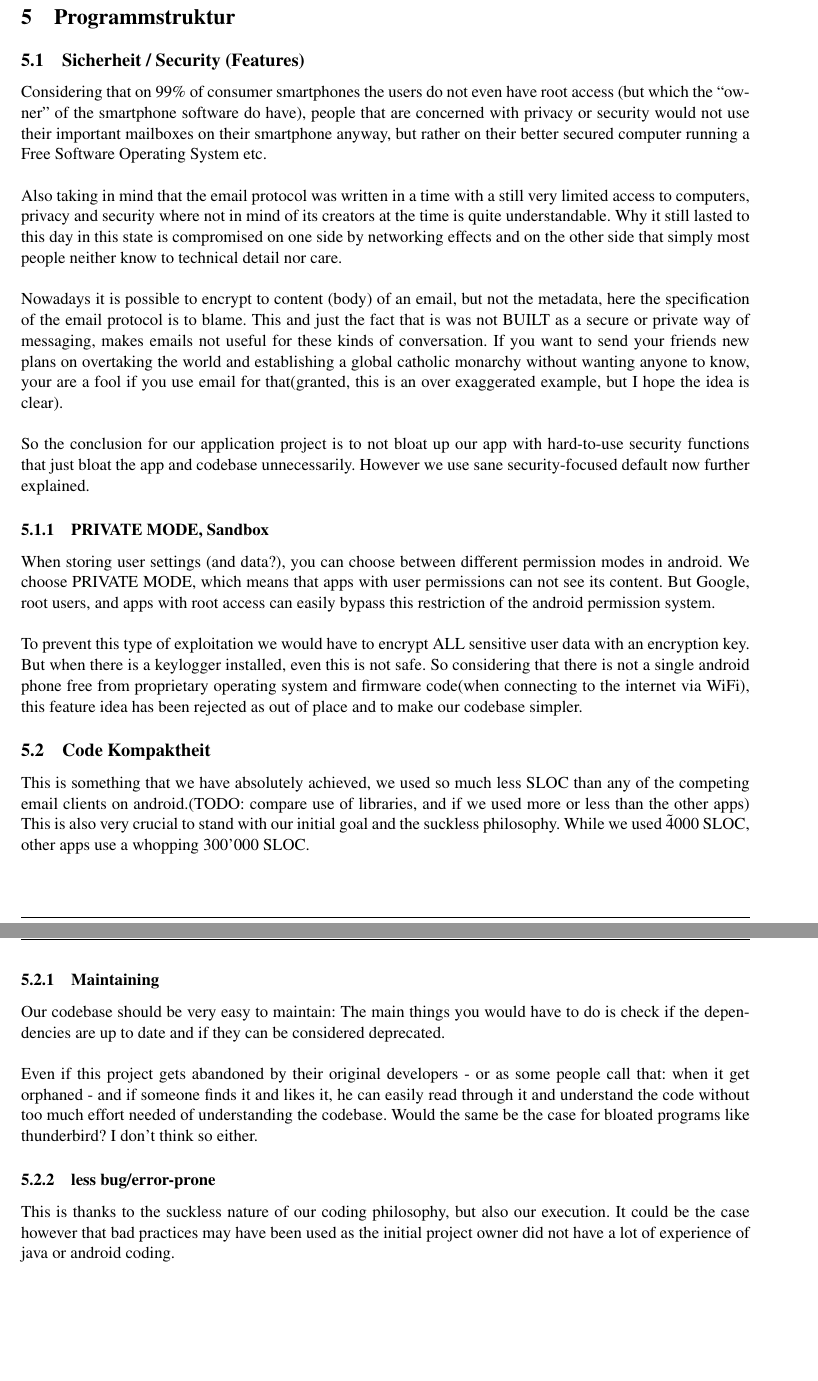
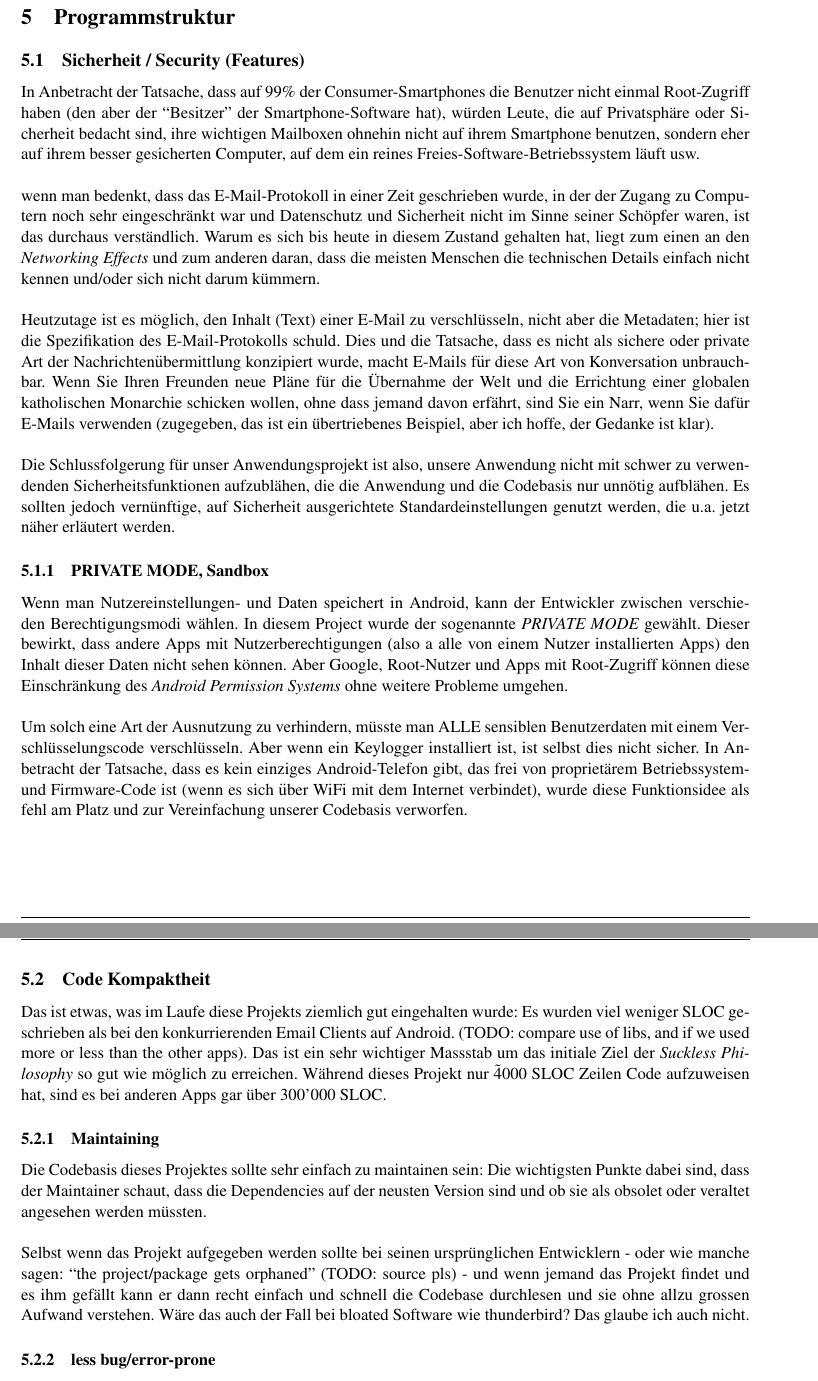
Before and after one commit to noahvogt/texdiary, a LaTeX document (maturText/matur.tex): two parts of pages 10 and 11 of 13, joined at a grey line, cut so that both start at the same text, the shorter picture padded with empty space. Compiled offline with pdfLaTeX.

Commit message:
finished translation

```diff
--- a/maturText/matur.tex
+++ b/maturText/matur.tex
@@ -312,26 +312,41 @@ Dies ist ein Programm zur Konvertierung von einem Dokumentformat in ein anderes.
 \section{Programmstruktur}
 
 \subsection{Sicherheit / Security (Features)}
-    Considering that on 99\% of consumer smartphones the users do not even have root access (but which the ``owner'' of the smartphone software do have), people that are concerned with privacy or security would not use their important mailboxes on their smartphone anyway, but rather on their better secured computer running a Free Software Operating System etc.\\
+% ENG: Considering that on 99\% of consumer smartphones the users do not even have root access (but which the ``owner'' of the smartphone software do have), people that are concerned with privacy or security would not use their important mailboxes on their smartphone anyway, but rather on their better secured computer running a Free Software Operating System etc.\\
+In Anbetracht der Tatsache, dass auf 99\% der Consumer-Smartphones die Benutzer nicht einmal Root-Zugriff haben (den aber der ``Besitzer'' der Smartphone-Software hat), würden Leute, die auf Privatsphäre oder Sicherheit bedacht sind, ihre wichtigen Mailboxen ohnehin nicht auf ihrem Smartphone benutzen, sondern eher auf ihrem besser gesicherten Computer, auf dem ein reines Freies-Software-Betriebssystem läuft usw.\\
 
-Also taking in mind that the email protocol was written in a time with a still very limited access to computers, privacy and security where not in mind of its creators at the time is quite understandable. Why it still lasted to this day in this state is compromised on one side by networking effects and on the other side that simply most people neither know to technical detail nor care.\\
+% ENG: Also taking in mind that the email protocol was written in a time with a still very limited access to computers, privacy and security where not in mind of its creators at the time is quite understandable. Why it still lasted to this day in this state is compromised on one side by networking effects and on the other side that simply most people neither know to technical detail nor care.\\
+wenn man bedenkt, dass das E-Mail-Protokoll in einer Zeit geschrieben wurde, in der der Zugang zu Computern noch sehr eingeschränkt war und Datenschutz und Sicherheit nicht im Sinne seiner Schöpfer waren, ist das durchaus verständlich. Warum es sich bis heute in diesem Zustand gehalten hat, liegt zum einen an den \textit{Networking Effects} und zum anderen daran, dass die meisten Menschen die technischen Details einfach nicht kennen und/oder sich nicht darum kümmern.\\
 
-Nowadays it is possible to encrypt to content (body) of an email, but not the metadata, here the specification of the email protocol is to blame. This and just the fact that is was not BUILT as a secure or private way of messaging, makes emails not useful for these kinds of conversation. If you want to send your friends new plans on overtaking the world and establishing a global catholic monarchy without wanting anyone to know, your are a fool if you use email for that(granted, this is an over exaggerated example, but I hope the idea is clear).\\
 
-So the conclusion for our application project is to not bloat up our app with hard-to-use security functions that just bloat the app and codebase unnecessarily. However we use sane security-focused default now further explained.
+% ENG: Nowadays it is possible to encrypt to content (body) of an email, but not the metadata, here the specification of the email protocol is to blame. This and just the fact that is was not BUILT as a secure or private way of messaging, makes emails not useful for these kinds of conversation. If you want to send your friends new plans on overtaking the world and establishing a global catholic monarchy without wanting anyone to know, your are a fool if you use email for that(granted, this is an over exaggerated example, but I hope the idea is clear).\\
+Heutzutage ist es möglich, den Inhalt (Text) einer E-Mail zu verschlüsseln, nicht aber die Metadaten; hier ist die Spezifikation des E-Mail-Protokolls schuld. Dies und die Tatsache, dass es nicht als sichere oder private Art der Nachrichtenübermittlung konzipiert wurde, macht E-Mails für diese Art von Konversation unbrauchbar. Wenn Sie Ihren Freunden neue Pläne für die Übernahme der Welt und die Errichtung einer globalen katholischen Monarchie schicken wollen, ohne dass jemand davon erfährt, sind Sie ein Narr, wenn Sie dafür E-Mails verwenden (zugegeben, das ist ein übertriebenes Beispiel, aber ich hoffe, der Gedanke ist klar).\\
+
+% ENG: So the conclusion for our application project is to not bloat up our app with hard-to-use security functions that just bloat the app and codebase unnecessarily. However we use sane security-focused default now further explained.
+Die Schlussfolgerung für unser Anwendungsprojekt ist also, unsere Anwendung nicht mit schwer zu verwendenden Sicherheitsfunktionen aufzublähen, die die Anwendung und die Codebasis nur unnötig aufblähen. Es sollten jedoch vernünftige, auf Sicherheit ausgerichtete Standardeinstellungen genutzt werden, die u.a. jetzt näher erläutert werden.
+
 \subsubsection{PRIVATE MODE, Sandbox}
-When storing user settings (and data?), you can choose between different permission modes in android. We choose PRIVATE MODE, which means that apps with user permissions  can not see its content. But Google, root users, and apps with root access can easily bypass this restriction of the android permission system.\\
+% ENG: When storing user settings (and data?), you can choose between different permission modes in android. We choose PRIVATE MODE, which means that apps with user permissions  can not see its content. But Google, root users, and apps with root access can easily bypass this restriction of the android permission system.\\
+Wenn man Nutzereinstellungen- und Daten speichert in Android, kann der Entwickler zwischen verschieden Berechtigungsmodi wählen. In diesem Project wurde der sogenannte \textit{PRIVATE MODE} gewählt. Dieser bewirkt, dass andere Apps mit Nutzerberechtigungen (also a alle von einem Nutzer installierten Apps) den Inhalt dieser Daten nicht sehen können. Aber Google, Root-Nutzer und Apps mit Root-Zugriff können diese Einschränkung des \textit{Android Permission Systems} ohne weitere Probleme umgehen.\\
 
-To prevent this type of exploitation we would have to encrypt ALL sensitive user data with an encryption key. But when there is a keylogger installed, even this is not safe. So considering that there is not a single android phone free from proprietary operating system and firmware code(when connecting to the internet via WiFi), this feature idea has been rejected as out of place and to make our codebase simpler.
+% ENG: To prevent this type of exploitation we would have to encrypt ALL sensitive user data with an encryption key. But when there is a keylogger installed, even this is not safe. So considering that there is not a single android phone free from proprietary operating system and firmware code(when connecting to the internet via WiFi), this feature idea has been rejected as out of place and to make our codebase simpler.
+Um solch eine Art der Ausnutzung zu verhindern, müsste man ALLE sensiblen Benutzerdaten mit einem Verschlüsselungscode verschlüsseln. Aber wenn ein Keylogger installiert ist, ist selbst dies nicht sicher. In Anbetracht der Tatsache, dass es kein einziges Android-Telefon gibt, das frei von proprietärem Betriebssystem- und Firmware-Code ist (wenn es sich über WiFi mit dem Internet verbindet), wurde diese Funktionsidee als fehl am Platz und zur Vereinfachung unserer Codebasis verworfen.
+
+% TODO: write about sandbox (and its 'lies') + maybe delete the last schizo paragraph
 
 \subsection{Code Kompaktheit}
-This is something that we have absolutely achieved, we used so much less SLOC than any of the competing email clients on android.(TODO: compare use of libraries, and if we used more or less than the other apps) This is also very crucial to stand with our initial goal and the suckless philosophy. While we used \~ 4000 SLOC, other apps use a whopping 300'000 SLOC.
+% ENG: This is something that we have absolutely achieved, we used so much less SLOC than any of the competing email clients on android.(TODO: compare use of libraries, and if we used more or less than the other apps) This is also very crucial to stand with our initial goal and the suckless philosophy. While we used \~ 4000 SLOC, other apps use a whopping 300'000 SLOC.
+Das ist etwas, was im Laufe diese Projekts ziemlich gut eingehalten wurde: Es wurden viel weniger SLOC geschrieben als bei den konkurrierenden Email Clients auf Android. (TODO: compare use of libs, and if we used more or less than the other apps). Das ist ein sehr wichtiger Massstab um das initiale Ziel der \textit{Suckless Philosophy} so gut wie möglich zu erreichen. Während dieses Projekt nur \~ 4000 SLOC Zeilen Code aufzuweisen hat, sind es bei anderen Apps gar über 300'000 SLOC.
 \subsubsection{Maintaining}
-Our codebase should be very easy to maintain: The main things you would have to do is check if the dependencies are up to date and if they can be considered deprecated.\\
+% ENG: Our codebase should be very easy to maintain: The main things you would have to do is check if the dependencies are up to date and if they can be considered deprecated.\\
+Die Codebasis dieses Projektes sollte sehr einfach zu maintainen sein: Die wichtigsten Punkte dabei sind, dass der Maintainer schaut, dass die Dependencies auf der neusten Version sind und ob sie als obsolet oder veraltet angesehen werden müssten.\\
 
-Even if this project gets abandoned by their original developers - or as some people call that: when it get orphaned - and if someone finds it and likes it, he can easily read through it and understand the code without too much effort needed of understanding the codebase. Would the same be the case for bloated programs like thunderbird? I don't think so either.
+% ENG: Even if this project gets abandoned by their original developers - or as some people call that: when it get orphaned - and if someone finds it and likes it, he can easily read through it and understand the code without too much effort needed of understanding the codebase. Would the same be the case for bloated programs like thunderbird? I don't think so either.
+Selbst wenn das Projekt aufgegeben werden sollte bei seinen ursprünglichen Entwicklern - oder wie manche sagen: ``the project/package gets orphaned'' (TODO: source pls) - und wenn jemand das Projekt findet und es ihm gefällt kann er dann recht einfach und schnell die Codebase durchlesen und sie ohne allzu grossen Aufwand verstehen. Wäre das auch der Fall bei bloated Software wie thunderbird? Das glaube ich auch nicht.
+
 \subsubsection{less bug/error-prone}
-This is thanks to the suckless nature of our coding philosophy, but also our execution. It could be the case however that bad practices may have been used as the initial project owner did not have a lot of experience of java or android coding.
+% ENG: This is thanks to the suckless nature of our coding philosophy, but also our execution. It could be the case however that bad practices may have been used as the initial project owner did not have a lot of experience of java or android coding.
+Es ist grösstenteils der suckless-basierten Codingphilosophie zu verdanken, aber auch der Umsetzung. Es könnte jedoch der Fall sein, dass schlechte \textit{Coding Practices} verwendet wurden, da die beiden initialen Entwickler dieses Projekts nur eine beschränkte Erfahrung mit der Androidentwicklung mit der Java-Programmiersprache hatten.
 
 \section{Umsetzung}
 
```
Also changed, not shown: maturText/matur.tex (3 more changed lines).
